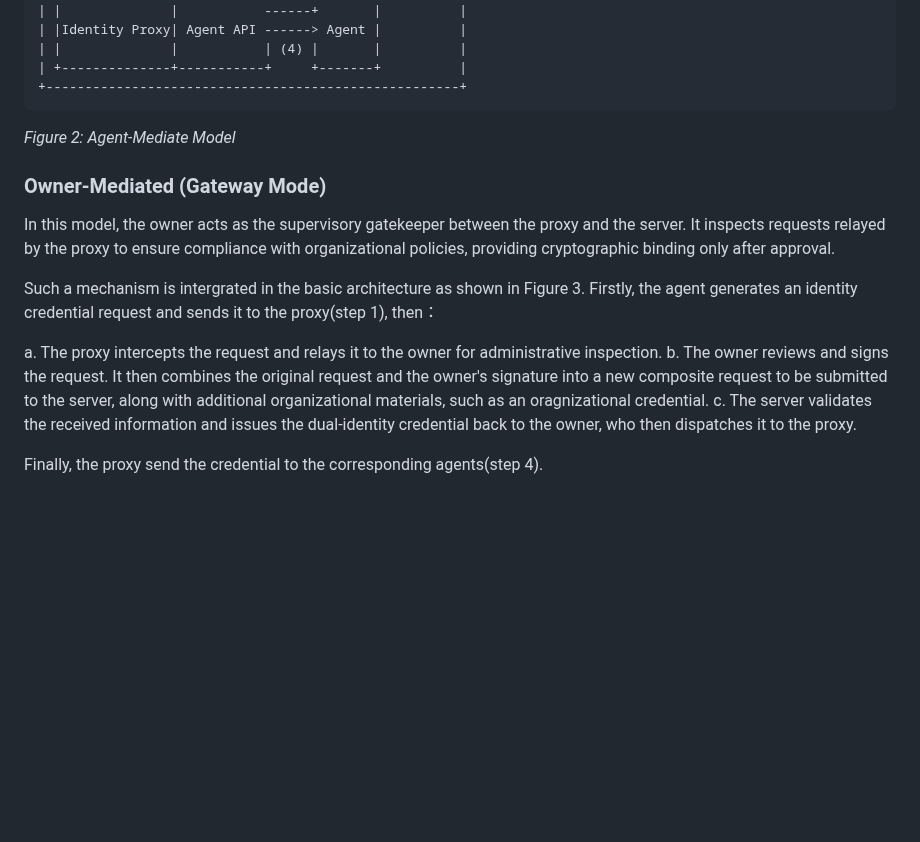
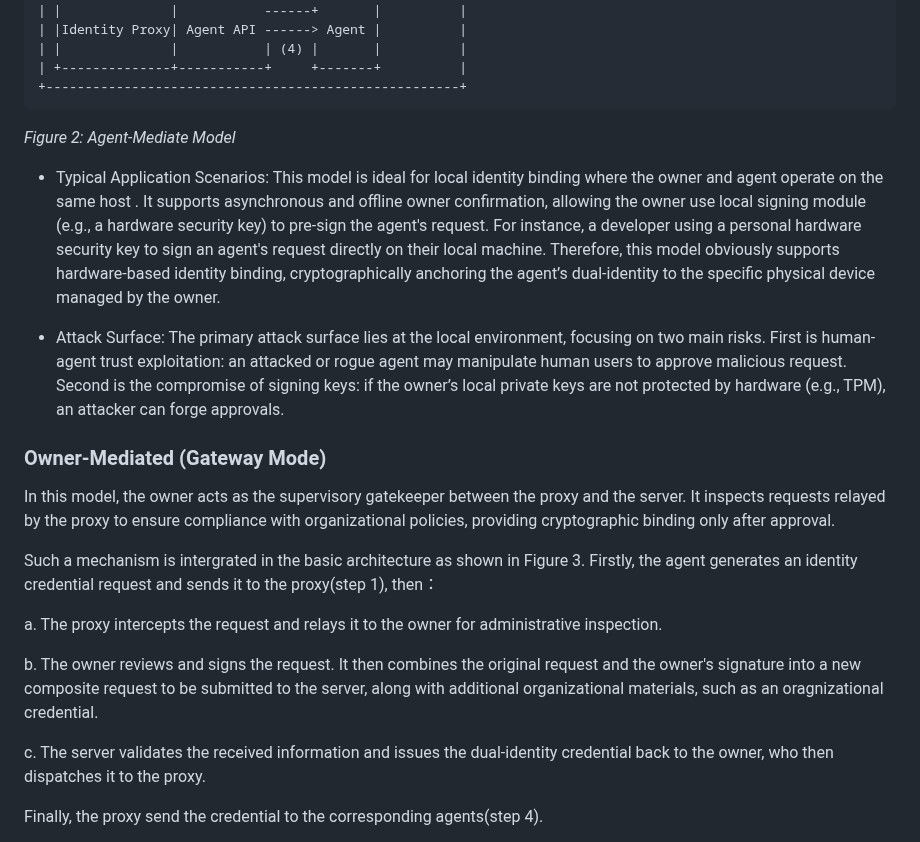
Before and after one commit to NiYuan224/draft-ni-wimse-ai-agent-identity, a Markdown page: draft-ni-wimse-ai-agent-identity.md, the part around one of its changes. Drawn GitHub-style; blank space fills up the shorter version.

```diff
--- a/draft-ni-wimse-ai-agent-identity.md
+++ b/draft-ni-wimse-ai-agent-identity.md
@@ -175,13 +177,21 @@ The following steps are similar to the basic architecture, that is, the agent se
 ~~~~
 *Figure 2: Agent-Mediate Model*
 
+* Typical Application Scenarios: This model is ideal for local identity binding where the owner and agent operate on the same host . It supports asynchronous and offline owner confirmation, allowing the owner use local signing module (e.g., a hardware security key)  to pre-sign the agent's request. For instance, a developer using a personal hardware security key to sign an agent's request directly on their local machine. Therefore, this model obviously supports hardware-based identity binding, cryptographically anchoring the agent’s dual-identity to the specific physical device managed by the owner.
+
+* Attack Surface: The primary attack surface lies at the local environment,  focusing on two main risks. First is human-agent trust exploitation: an attacked or rogue
+ agent may manipulate human users to approve malicious request. Second is the compromise of signing keys: if the owner’s local private keys are not protected by hardware (e.g., TPM), an attacker can forge approvals.
+
+
 ### Owner-Mediated (Gateway Mode)
 In this model, the owner acts as the supervisory gatekeeper between the proxy and the server. It inspects requests relayed by the proxy to ensure compliance with organizational policies, providing cryptographic binding only after approval.
 
 Such a mechanism is intergrated in the basic architecture as shown in Figure 3. Firstly, the agent generates an identity credential request and sends it to the proxy(step 1), then：
 
 a. The proxy intercepts the request and relays it to the owner for administrative inspection.
+
 b. The owner reviews and signs the request. It then combines the original request and the owner's signature into a new composite request to be submitted to the server, along with additional organizational materials, such as an oragnizational credential.
+
 c. The server validates the received information and issues the dual-identity credential back to the owner, who then dispatches it to the proxy.
 
 Finally, the proxy send the credential to the corresponding agents(step 4).
```
Also changed, not shown: other parts of draft-ni-wimse-ai-agent-identity.md (+4 -0 lines).
